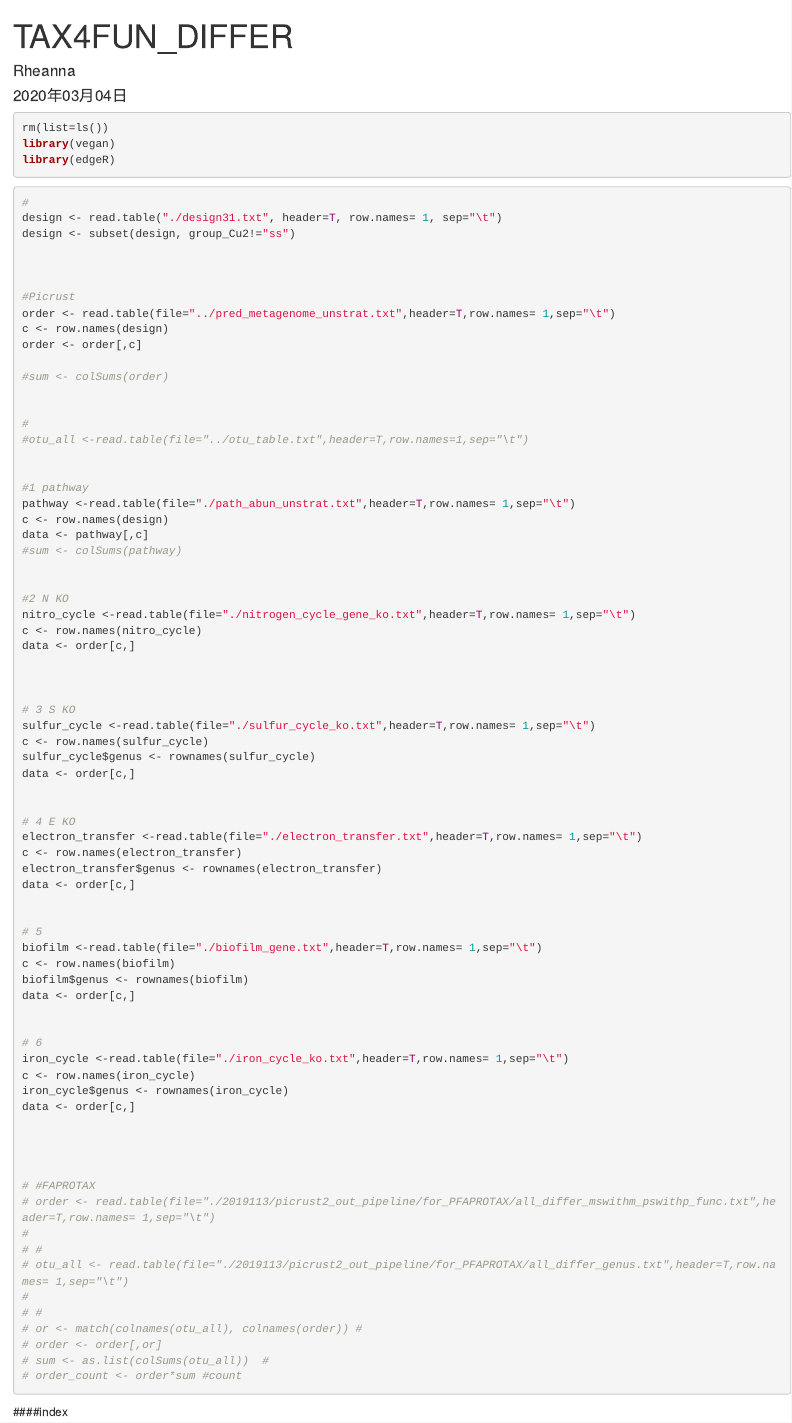
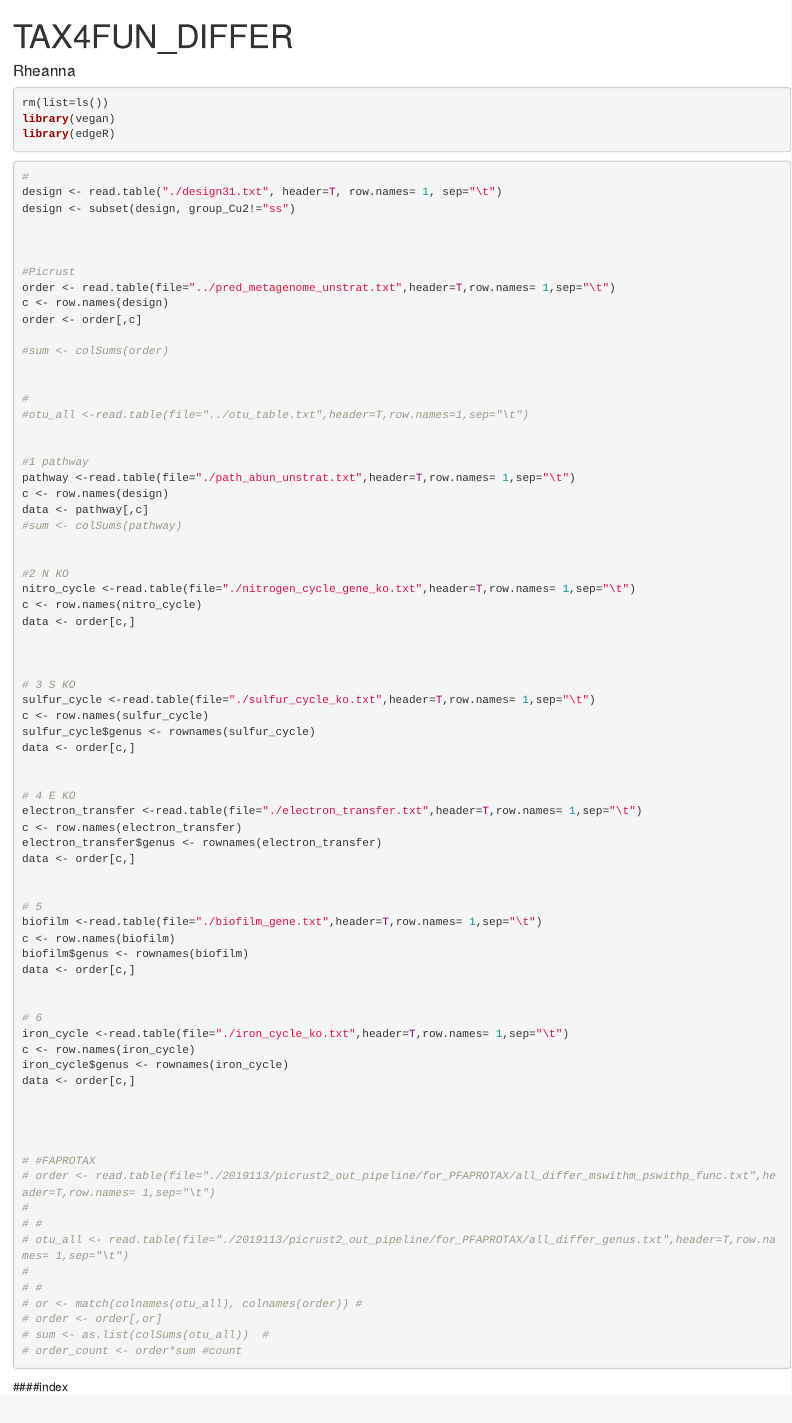
Before and after one commit to Rheannna/Responses-of-soil-microbiome-to-steel-corrosion, an R Markdown document (13picrust2.Rmd): the page in a window 1100 px wide, from its top. Rendered offline with R 4.5, knitr and Pandoc, with nearby package versions; the code chunks are not run, so their results and figures are left out.

Commit message:
Update 13picrust2.Rmd

```diff
--- a/13picrust2.Rmd
+++ b/13picrust2.Rmd
@@ -1,7 +1,7 @@
 ---
 title: "TAX4FUN_DIFFER"
 author: "Rheanna"
-date: "2020年03月04日"
+月04日date: "2020年03"
 output: html_document
 ---
 
```
